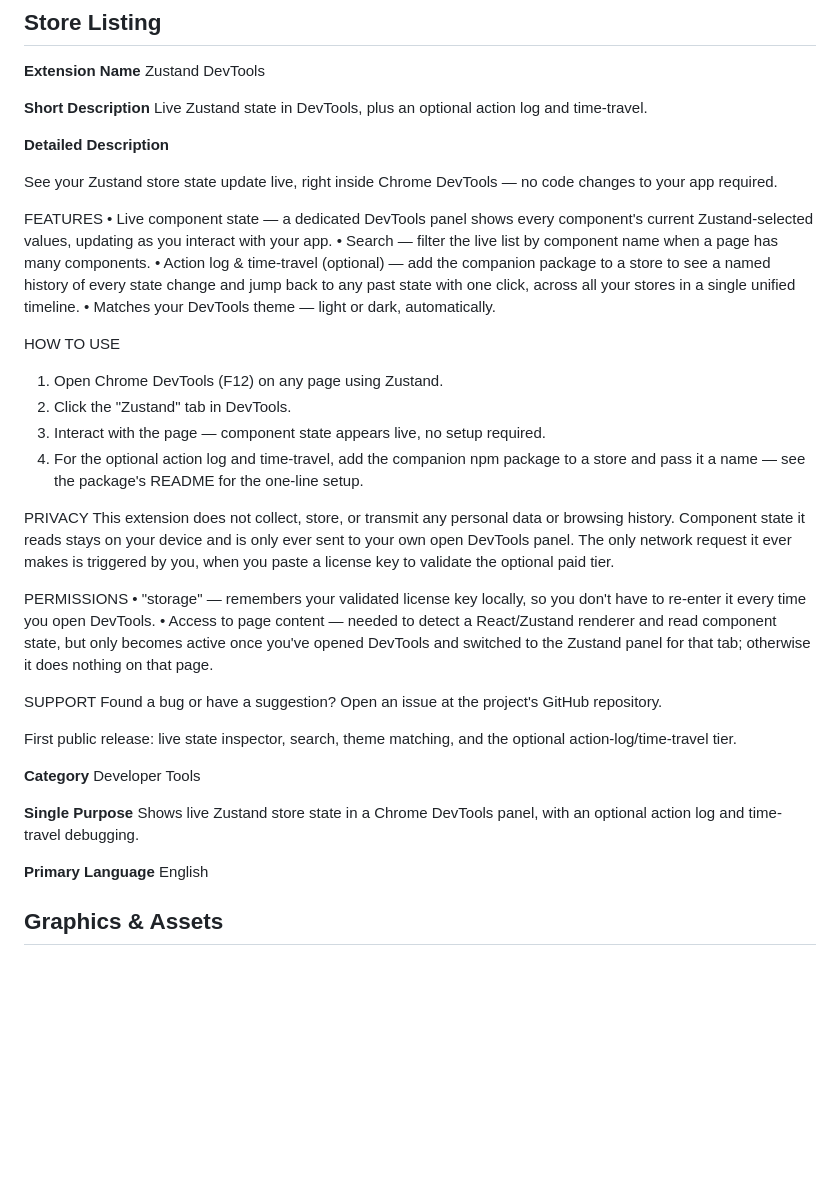
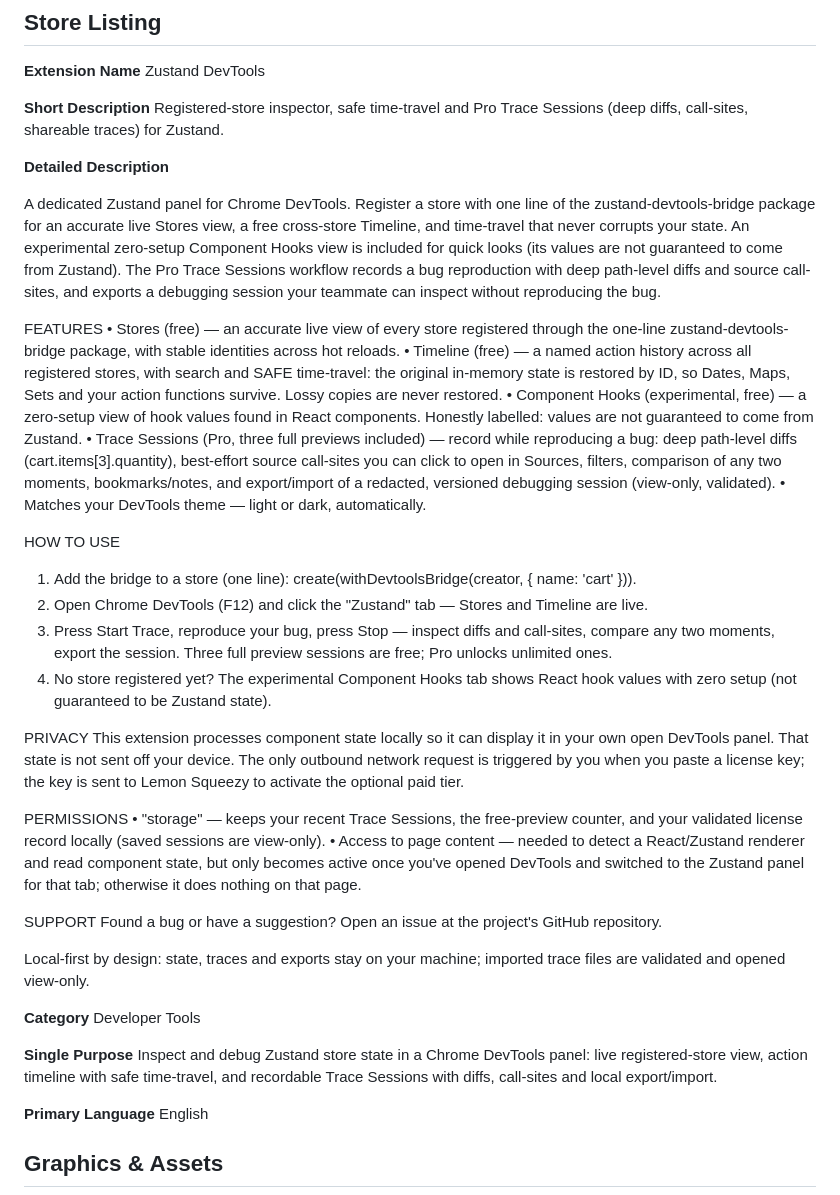
Before and after one commit to SmellyBricc/zustand-devtools, a Markdown page: CHROMEWEBSTORE.md, the part around one of its changes. GitHub-like rendering; blank space fills up the shorter version.

```diff
--- a/CHROMEWEBSTORE.md
+++ b/CHROMEWEBSTORE.md
@@ -8,38 +8,50 @@
 Zustand DevTools
 
 **Short Description**
-Live Zustand state in DevTools, plus an optional action log and time-travel.
+Registered-store inspector, safe time-travel and Pro Trace Sessions (deep diffs, call-sites, shareable traces) for Zustand.
 
 **Detailed Description**
 
-See your Zustand store state update live, right inside Chrome DevTools — no code changes
-to your app required.
+A dedicated Zustand panel for Chrome DevTools. Register a store with one line of the
+zustand-devtools-bridge package for an accurate live Stores view, a free cross-store
+Timeline, and time-travel that never corrupts your state. An experimental zero-setup
+Component Hooks view is included for quick looks (its values are not guaranteed to come
+from Zustand). The Pro Trace Sessions workflow records a bug reproduction with deep
+path-level diffs and source call-sites, and exports a debugging session your teammate
+can inspect without reproducing the bug.
 
 FEATURES
-• Live component state — a dedicated DevTools panel shows every component's current
-  Zustand-selected values, updating as you interact with your app.
-• Search — filter the live list by component name when a page has many components.
-• Action log & time-travel (optional) — add the companion package to a store to see a
-  named history of every state change and jump back to any past state with one click,
-  across all your stores in a single unified timeline.
+• Stores (free) — an accurate live view of every store registered through the one-line
+  zustand-devtools-bridge package, with stable identities across hot reloads.
+• Timeline (free) — a named action history across all registered stores, with search and
+  SAFE time-travel: the original in-memory state is restored by ID, so Dates, Maps, Sets
+  and your action functions survive. Lossy copies are never restored.
+• Component Hooks (experimental, free) — a zero-setup view of hook values found in React
+  components. Honestly labelled: values are not guaranteed to come from Zustand.
+• Trace Sessions (Pro, three full previews included) — record while reproducing a bug:
+  deep path-level diffs (cart.items[3].quantity), best-effort source call-sites you can
+  click to open in Sources, filters, comparison of any two moments, bookmarks/notes, and
+  export/import of a redacted, versioned debugging session (view-only, validated).
 • Matches your DevTools theme — light or dark, automatically.
 
 HOW TO USE
-1. Open Chrome DevTools (F12) on any page using Zustand.
-2. Click the "Zustand" tab in DevTools.
-3. Interact with the page — component state appears live, no setup required.
-4. For the optional action log and time-travel, add the companion npm package to a store
-   and pass it a name — see the package's README for the one-line setup.
+1. Add the bridge to a store (one line): create(withDevtoolsBridge(creator, { name: 'cart' })).
+2. Open Chrome DevTools (F12) and click the "Zustand" tab — Stores and Timeline are live.
+3. Press Start Trace, reproduce your bug, press Stop — inspect diffs and call-sites,
+   compare any two moments, export the session. Three full preview sessions are free;
+   Pro unlocks unlimited ones.
+4. No store registered yet? The experimental Component Hooks tab shows React hook values
+   with zero setup (not guaranteed to be Zustand state).
 
 PRIVACY
-This extension does not collect, store, or transmit any personal data or browsing
-history. Component state it reads stays on your device and is only ever sent to your own
-open DevTools panel. The only network request it ever makes is triggered by you, when you
-paste a license key to validate the optional paid tier.
+This extension processes component state locally so it can display it in your own open
+DevTools panel. That state is not sent off your device. The only outbound network request
+is triggered by you when you paste a license key; the key is sent to Lemon Squeezy to
+activate the optional paid tier.
 
 PERMISSIONS
-• "storage" — remembers your validated license key locally, so you don't have to
-  re-enter it every time you open DevTools.
+• "storage" — keeps your recent Trace Sessions, the free-preview counter, and your
+  validated license record locally (saved sessions are view-only).
 • Access to page content — needed to detect a React/Zustand renderer and read component
   state, but only becomes active once you've opened DevTools and switched to the Zustand
   panel for that tab; otherwise it does nothing on that page.
@@ -47,15 +59,16 @@ PERMISSIONS
 SUPPORT
 Found a bug or have a suggestion? Open an issue at the project's GitHub repository.
 
-First public release: live state inspector, search, theme matching, and the optional
-action-log/time-travel tier.
+Local-first by design: state, traces and exports stay on your machine; imported trace
+files are validated and opened view-only.
 
 **Category**
 Developer Tools
 
 **Single Purpose**
-Shows live Zustand store state in a Chrome DevTools panel, with an optional action log
-and time-travel debugging.
+Inspect and debug Zustand store state in a Chrome DevTools panel: live registered-store
+view, action timeline with safe time-travel, and recordable Trace Sessions with diffs,
+call-sites and local export/import.
 
 **Primary Language**
 English
```
Also changed, not shown: other parts of CHROMEWEBSTORE.md (+49 -30 lines), MONETIZATION.md (+39 -15 lines).
